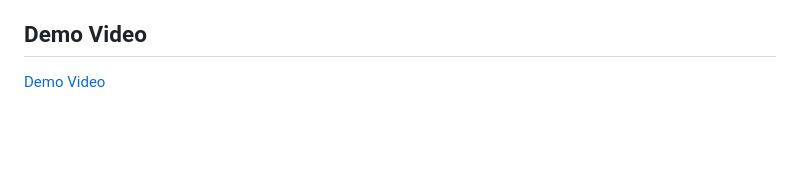
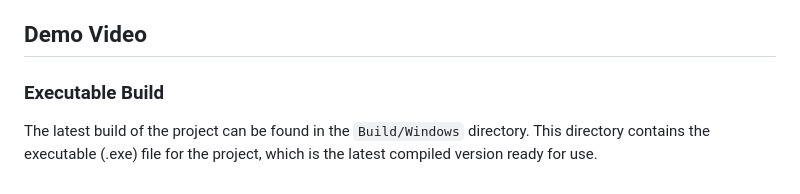
Before and after one commit to umutkarakas34/Realtime-Chat-Unity-Backend, a Markdown page: readme.md, the part around the change. Rendered like a GitHub page; blank space fills up the shorter version.

```diff
--- a/readme.md
+++ b/readme.md
@@ -356,4 +356,6 @@ Follow the steps above to run the backend.
 
 ## Demo Video
 
-[Demo Video](https://www.youtube.com/watch?v=OqqXZhoEqwM)
+### Executable Build
+
+The latest build of the project can be found in the `Build/Windows` directory. This directory contains the executable (.exe) file for the project, which is the latest compiled version ready for use.
```
